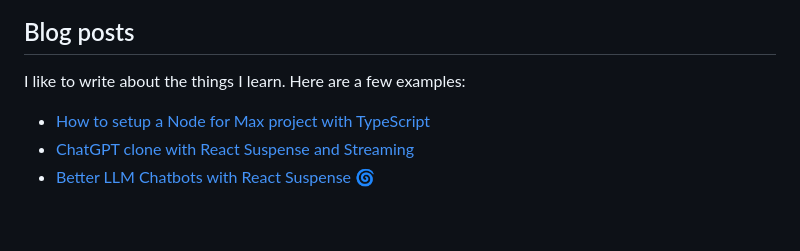
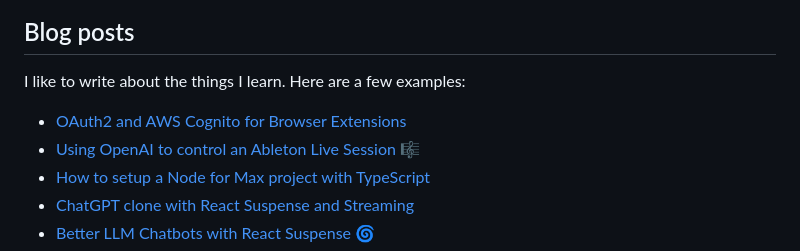
Before and after one commit to fibonacid/fibonacid, a Markdown page: README.md, the part around the change. GitHub-like rendering; blank space fills up the shorter version.

Commit message:
Update README.md
Add latest articles

```diff
--- a/README.md
+++ b/README.md
@@ -71,6 +71,8 @@ In april 2020 I have graduated from the [Milan Conservatory](https://www.consmi.
 
 I like to write about the things I learn. Here are a few examples:
 
+- [OAuth2 and AWS Cognito for Browser Extensions](https://dev.to/fibonacid/oauth2-and-aws-cognito-for-browser-extensions-4114)
+- [Using OpenAI to control an Ableton Live Session 🎼](https://dev.to/fibonacid/using-openai-to-control-an-ableton-live-session-1c4p)
 - [How to setup a Node for Max project with TypeScript](https://dev.to/fibonacid/how-to-setup-a-node-for-max-project-with-typescript-l5p)
 - [ChatGPT clone with React Suspense and Streaming](https://dev.to/fibonacid/chatgpt-clone-with-react-suspense-and-streaming-11me)
 - [Better LLM Chatbots with React Suspense 🌀](https://dev.to/fibonacid/building-a-better-llm-chatbot-with-suspense-5de3)
```
